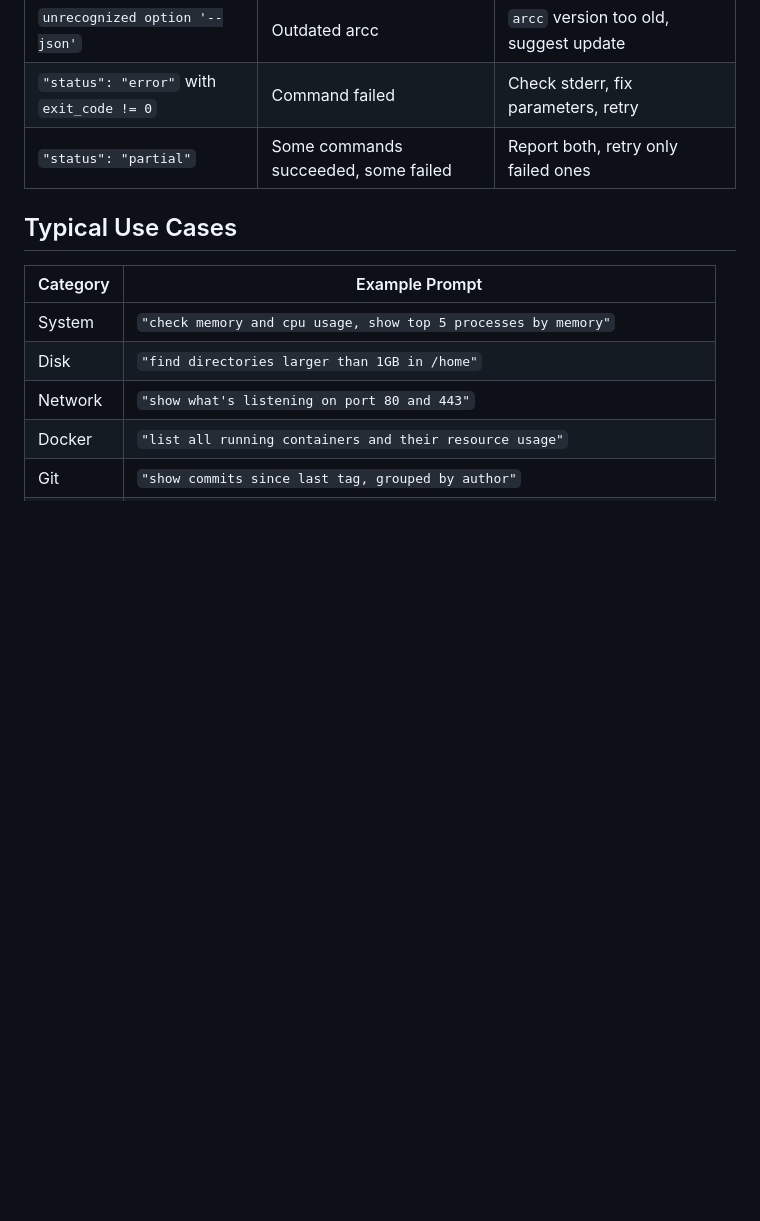
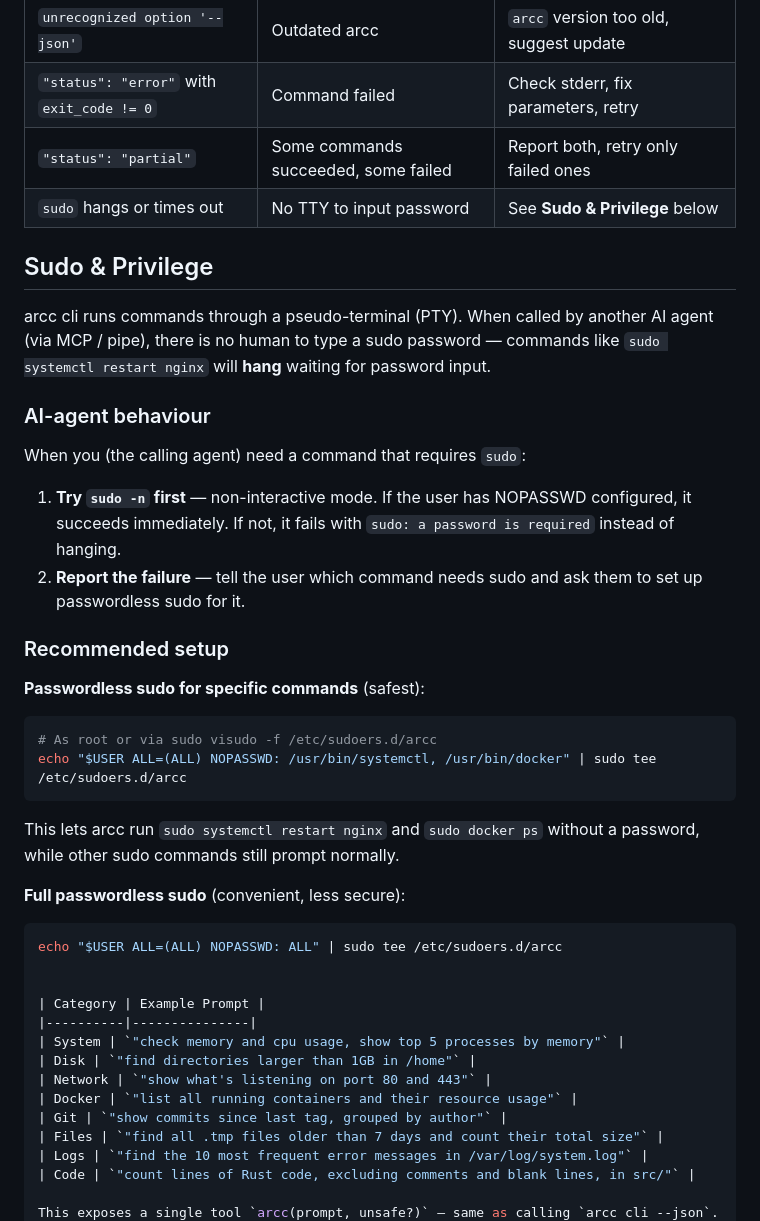
Before and after one commit to niyongsheng/arcc, a Markdown page: docs/skills/arcc-cli.md, the part around the change. GitHub-like rendering; blank space fills up the shorter version.

Commit message:
Docs: add sudo & privilege guide for headless MCP calls
Co-Authored-By: Claude <noreply@anthropic.com>

````diff
--- a/docs/skills/arcc-cli.md
+++ b/docs/skills/arcc-cli.md
@@ -180,8 +180,42 @@ arcc cli has **no memory** between calls. If a task requires multiple steps:
 | `unrecognized option '--json'` | Outdated arcc | `arcc` version too old, suggest update |
 | `"status": "error"` with `exit_code != 0` | Command failed | Check stderr, fix parameters, retry |
 | `"status": "partial"` | Some commands succeeded, some failed | Report both, retry only failed ones |
+| `sudo` hangs or times out | No TTY to input password | See **Sudo & Privilege** below |
 
-## Typical Use Cases
+## Sudo & Privilege
+
+arcc cli runs commands through a pseudo-terminal (PTY). When called by
+another AI agent (via MCP / pipe), there is no human to type a sudo
+password — commands like `sudo systemctl restart nginx` will **hang**
+waiting for password input.
+
+### AI-agent behaviour
+
+When you (the calling agent) need a command that requires `sudo`:
+
+1. **Try `sudo -n` first** — non-interactive mode. If the user has
+   NOPASSWD configured, it succeeds immediately. If not, it fails
+   with `sudo: a password is required` instead of hanging.
+2. **Report the failure** — tell the user which command needs sudo
+   and ask them to set up passwordless sudo for it.
+
+### Recommended setup
+
+**Passwordless sudo for specific commands** (safest):
+
+```bash
+# As root or via sudo visudo -f /etc/sudoers.d/arcc
+echo "$USER ALL=(ALL) NOPASSWD: /usr/bin/systemctl, /usr/bin/docker" | sudo tee /etc/sudoers.d/arcc
+```
+
+This lets arcc run `sudo systemctl restart nginx` and `sudo docker ps`
+without a password, while other sudo commands still prompt normally.
+
+**Full passwordless sudo** (convenient, less secure):
+
+```bash
+echo "$USER ALL=(ALL) NOPASSWD: ALL" | sudo tee /etc/sudoers.d/arcc
+
 
 | Category | Example Prompt |
 |----------|---------------|
````
